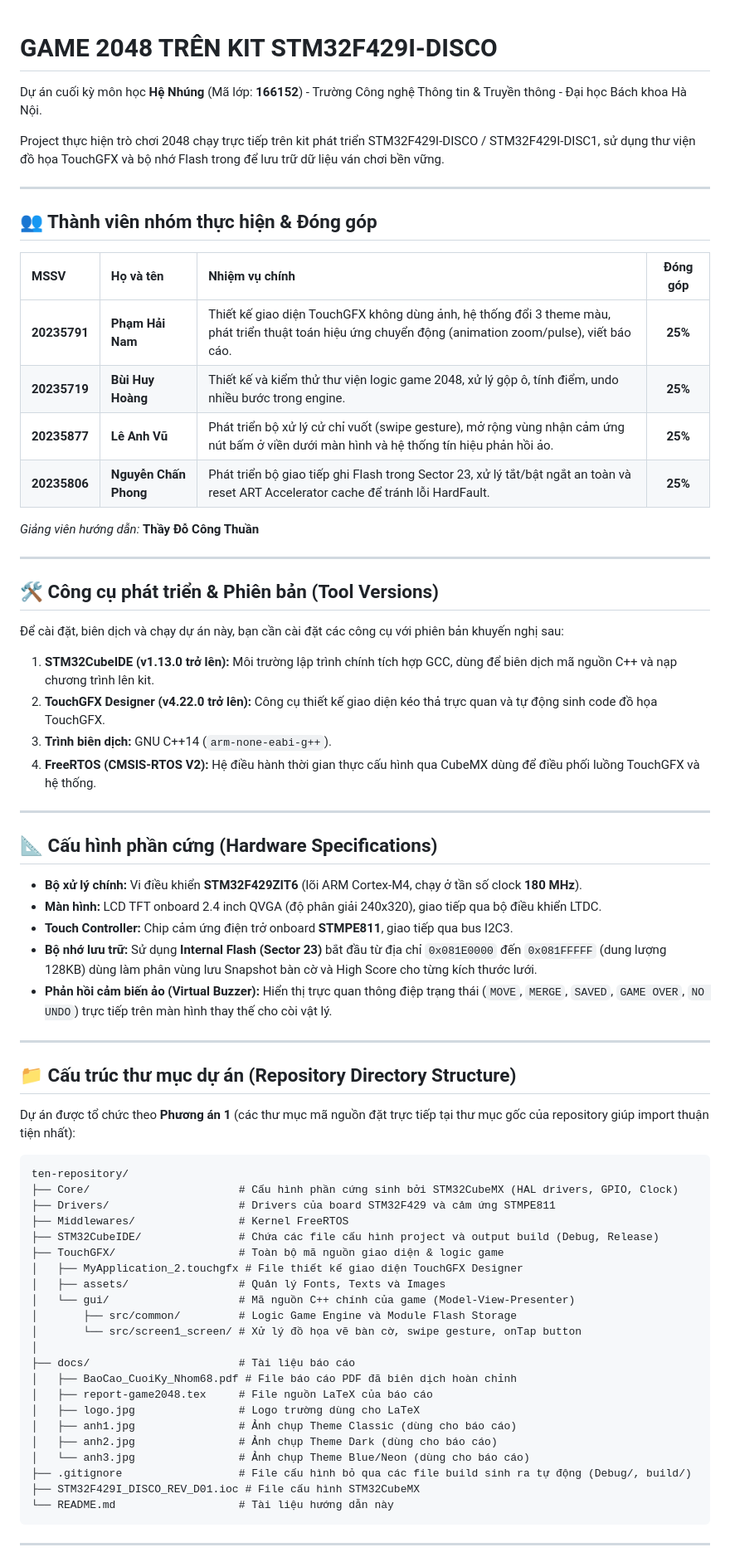
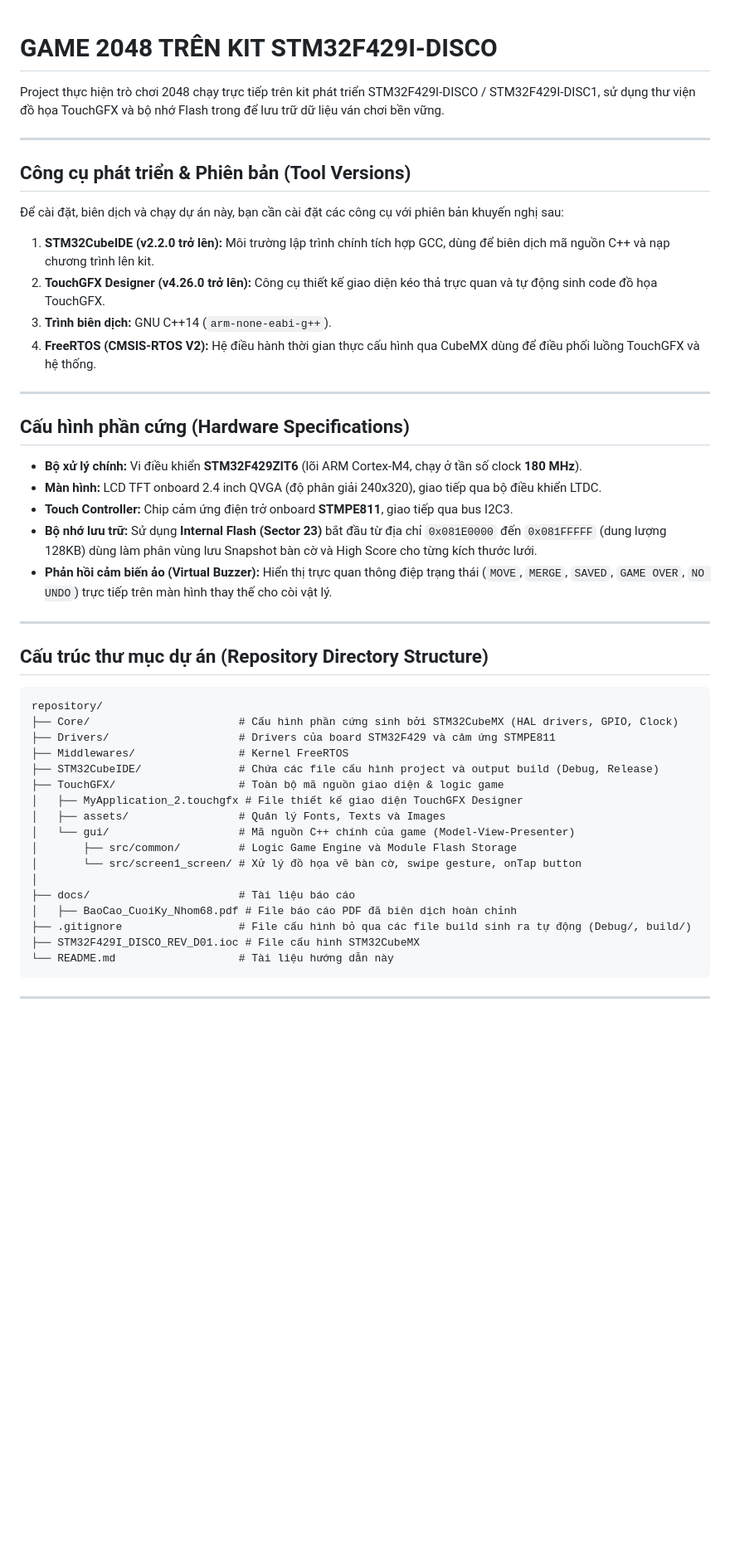
Before and after one commit to tr1tonzzz/game-2048, a Markdown page: README.md, the part around one of its changes. Shown at 83% size. GitHub-like rendering; blank space fills up the shorter version.

````diff
--- a/README.md
+++ b/README.md
@@ -1,36 +1,21 @@
 # GAME 2048 TRÊN KIT STM32F429I-DISCO
-
-Dự án cuối kỳ môn học **Hệ Nhúng** (Mã lớp: **166152**) - Trường Công nghệ Thông tin & Truyền thông - Đại học Bách khoa Hà Nội.
 
 Project thực hiện trò chơi 2048 chạy trực tiếp trên kit phát triển STM32F429I-DISCO / STM32F429I-DISC1, sử dụng thư viện đồ họa TouchGFX và bộ nhớ Flash trong để lưu trữ dữ liệu ván chơi bền vững.
 
 ---
 
-## 👥 Thành viên nhóm thực hiện & Đóng góp
-
-| MSSV | Họ và tên | Nhiệm vụ chính | Đóng góp |
-| :--- | :--- | :--- | :---: |
-| **20235791** | **Phạm Hải Nam** | Thiết kế giao diện TouchGFX không dùng ảnh, hệ thống đổi 3 theme màu, phát triển thuật toán hiệu ứng chuyển động (animation zoom/pulse), viết báo cáo. | **25%** |
-| **20235719** | **Bùi Huy Hoàng** | Thiết kế và kiểm thử thư viện logic game 2048, xử lý gộp ô, tính điểm, undo nhiều bước trong engine. | **25%** |
-| **20235877** | **Lê Anh Vũ** | Phát triển bộ xử lý cử chỉ vuốt (swipe gesture), mở rộng vùng nhận cảm ứng nút bấm ở viền dưới màn hình và hệ thống tín hiệu phản hồi ảo. | **25%** |
-| **20235806** | **Nguyễn Chấn Phong** | Phát triển bộ giao tiếp ghi Flash trong Sector 23, xử lý tắt/bật ngắt an toàn và reset ART Accelerator cache để tránh lỗi HardFault. | **25%** |
-
-*Giảng viên hướng dẫn:* **Thầy Đỗ Công Thuần**
-
----
-
-## 🛠️ Công cụ phát triển & Phiên bản (Tool Versions)
+## Công cụ phát triển & Phiên bản (Tool Versions)
 
 Để cài đặt, biên dịch và chạy dự án này, bạn cần cài đặt các công cụ với phiên bản khuyến nghị sau:
 
-1.  **STM32CubeIDE (v1.13.0 trở lên):** Môi trường lập trình chính tích hợp GCC, dùng để biên dịch mã nguồn C++ và nạp chương trình lên kit.
-2.  **TouchGFX Designer (v4.22.0 trở lên):** Công cụ thiết kế giao diện kéo thả trực quan và tự động sinh code đồ họa TouchGFX.
+1.  **STM32CubeIDE (v2.2.0 trở lên):** Môi trường lập trình chính tích hợp GCC, dùng để biên dịch mã nguồn C++ và nạp chương trình lên kit.
+2.  **TouchGFX Designer (v4.26.0 trở lên):** Công cụ thiết kế giao diện kéo thả trực quan và tự động sinh code đồ họa TouchGFX.
 3.  **Trình biên dịch:** GNU C++14 (`arm-none-eabi-g++`).
 4.  **FreeRTOS (CMSIS-RTOS V2):** Hệ điều hành thời gian thực cấu hình qua CubeMX dùng để điều phối luồng TouchGFX và hệ thống.
 
 ---
 
-## 📐 Cấu hình phần cứng (Hardware Specifications)
+## Cấu hình phần cứng (Hardware Specifications)
 
 *   **Bộ xử lý chính:** Vi điều khiển **STM32F429ZIT6** (lõi ARM Cortex-M4, chạy ở tần số clock **180 MHz**).
 *   **Màn hình:** LCD TFT onboard 2.4 inch QVGA (độ phân giải 240x320), giao tiếp qua bộ điều khiển LTDC.
@@ -40,12 +25,9 @@ Project thực hiện trò chơi 2048 chạy trực tiếp trên kit phát tri
 
 ---
 
-## 📁 Cấu trúc thư mục dự án (Repository Directory Structure)
-
-Dự án được tổ chức theo **Phương án 1** (các thư mục mã nguồn đặt trực tiếp tại thư mục gốc của repository giúp import thuận tiện nhất):
-
+## Cấu trúc thư mục dự án (Repository Directory Structure)
 ```text
-ten-repository/
+repository/
 ├── Core/                       # Cấu hình phần cứng sinh bởi STM32CubeMX (HAL drivers, GPIO, Clock)
 ├── Drivers/                    # Drivers của board STM32F429 và cảm ứng STMPE811
 ├── Middlewares/                # Kernel FreeRTOS
@@ -59,11 +41,6 @@ ten-repository/
 │
 ├── docs/                       # Tài liệu báo cáo
 │   ├── BaoCao_CuoiKy_Nhom68.pdf # File báo cáo PDF đã biên dịch hoàn chỉnh
-│   ├── report-game2048.tex     # File nguồn LaTeX của báo cáo
-│   ├── logo.jpg                # Logo trường dùng cho LaTeX
-│   ├── anh1.jpg                # Ảnh chụp Theme Classic (dùng cho báo cáo)
-│   ├── anh2.jpg                # Ảnh chụp Theme Dark (dùng cho báo cáo)
-│   └── anh3.jpg                # Ảnh chụp Theme Blue/Neon (dùng cho báo cáo)
 ├── .gitignore                  # File cấu hình bỏ qua các file build sinh ra tự động (Debug/, build/)
 ├── STM32F429I_DISCO_REV_D01.ioc # File cấu hình STM32CubeMX
 └── README.md                   # Tài liệu hướng dẫn này
````
Also changed, not shown: other parts of README.md (+10 -12 lines).
